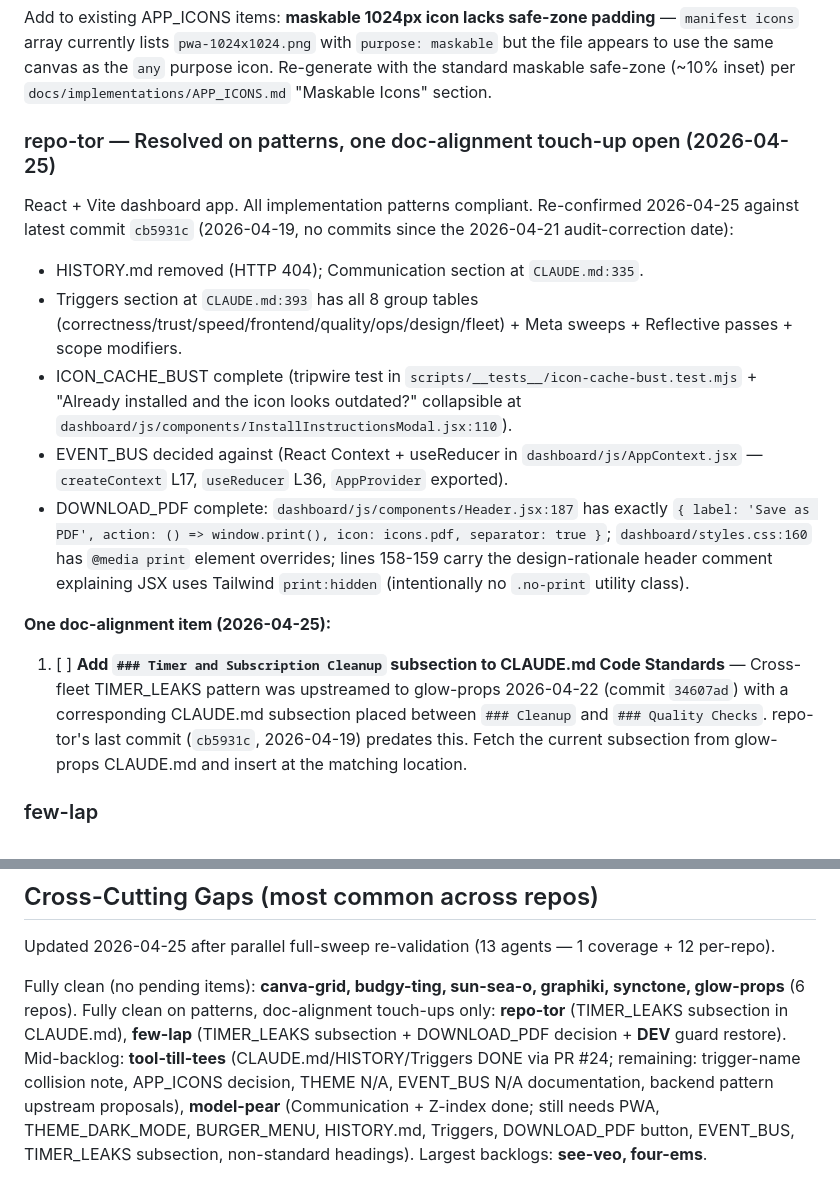
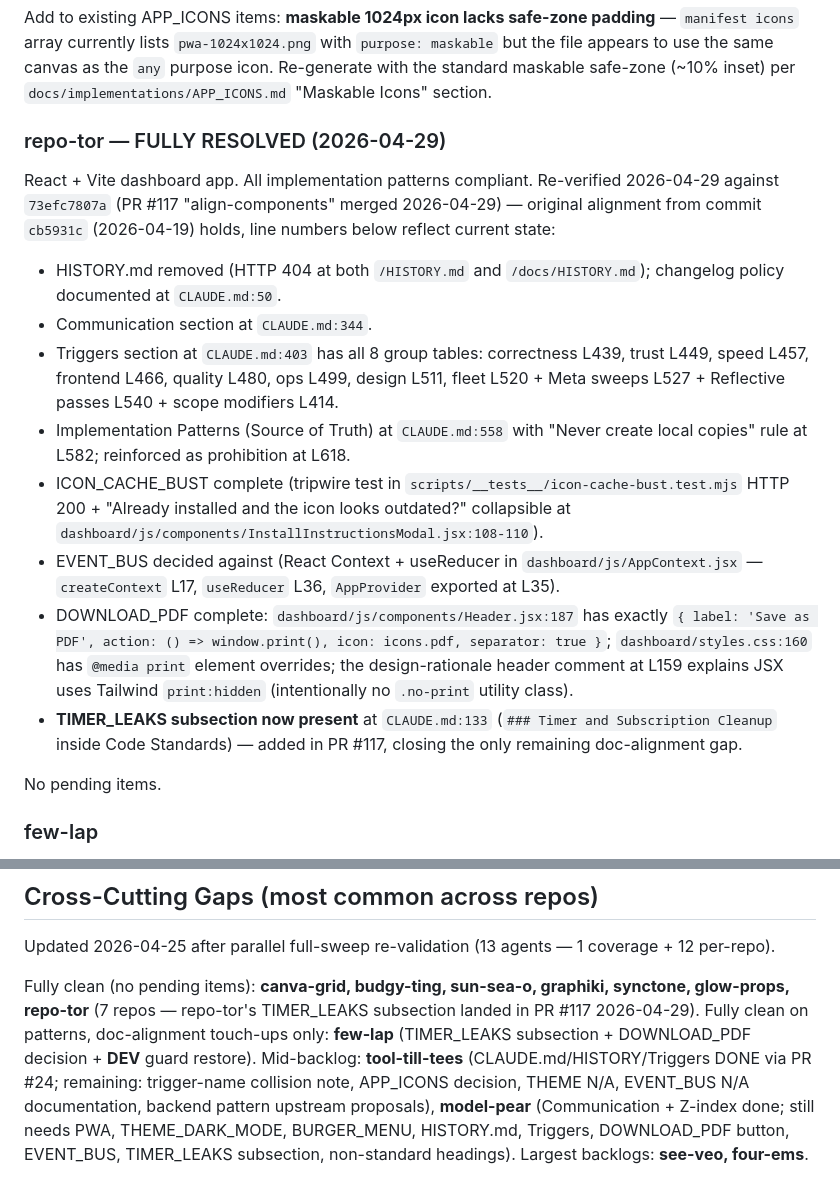
Before and after one commit to devmade-ai/glow-props, a Markdown page: docs/TODO.md, 2 parts joined by grey strips. Drawn GitHub-style.

Commit message:
docs(todo): repo-tor FULLY RESOLVED — TIMER_LEAKS subsection landed
Re-verified 2026-04-29 against repo-tor's latest commit `73efc7807a`
(PR #117 "align-components" merged 2026-04-29). The single open
doc-alignment item — adding `### Timer and Subscription Cleanup` to
CLAUDE.md Code Standards — is now resolved: the subsection sits at
`CLAUDE.md:133` between `### Cleanup` and `### Quality Checks`.

All other compliance claims re-verified with current line numbers:
- Communication: 335 → 344
- Triggers: 393 → 403 (8 group tables + Meta sweeps L527 +
  Reflective passes L540 + scope modifiers L414, all line numbers
  added)
- Implementation Patterns at L558, "Never create local copies" rule
  at L582, prohibition reinforcement at L618
- HISTORY.md still 404 at both possible paths
- ICON_CACHE_BUST tripwire test still HTTP 200
- Collapsible at InstallInstructionsModal.jsx:108-110
- AppContext.jsx EVENT_BUS rationale unchanged (createContext L17,
  useReducer L36, AppProvider L35)
- Header.jsx:187 Save as PDF unchanged

Updated cross-cutting summary: 7 fully clean repos (was 6); few-lap
is now the only entry in the "doc-alignment touch-ups only" tier.

Tags: documentation, audit, fleet
Complexity: 2
Urgency: 2
Impact: internal
Risk: low
Debt: paid
Epic: fleet-pattern-tracking
Semver: patch

```diff
--- a/docs/TODO.md
+++ b/docs/TODO.md
@@ -291,18 +291,19 @@ Add to existing PWA_SYSTEM items: **hourly polling lacks visibility-aware pause*
 
 Add to existing APP_ICONS items: **maskable 1024px icon lacks safe-zone padding** — `manifest icons` array currently lists `pwa-1024x1024.png` with `purpose: maskable` but the file appears to use the same canvas as the `any` purpose icon. Re-generate with the standard maskable safe-zone (~10% inset) per `docs/implementations/APP_ICONS.md` "Maskable Icons" section.
 
-### repo-tor — Resolved on patterns, one doc-alignment touch-up open (2026-04-25)
+### repo-tor — FULLY RESOLVED (2026-04-29)
 
-React + Vite dashboard app. All implementation patterns compliant. Re-confirmed 2026-04-25 against latest commit `cb5931c` (2026-04-19, no commits since the 2026-04-21 audit-correction date):
-- HISTORY.md removed (HTTP 404); Communication section at `CLAUDE.md:335`.
-- Triggers section at `CLAUDE.md:393` has all 8 group tables (correctness/trust/speed/frontend/quality/ops/design/fleet) + Meta sweeps + Reflective passes + scope modifiers.
-- ICON_CACHE_BUST complete (tripwire test in `scripts/__tests__/icon-cache-bust.test.mjs` + "Already installed and the icon looks outdated?" collapsible at `dashboard/js/components/InstallInstructionsModal.jsx:110`).
-- EVENT_BUS decided against (React Context + useReducer in `dashboard/js/AppContext.jsx` — `createContext` L17, `useReducer` L36, `AppProvider` exported).
-- DOWNLOAD_PDF complete: `dashboard/js/components/Header.jsx:187` has exactly `{ label: 'Save as PDF', action: () => window.print(), icon: icons.pdf, separator: true }`; `dashboard/styles.css:160` has `@media print` element overrides; lines 158-159 carry the design-rationale header comment explaining JSX uses Tailwind `print:hidden` (intentionally no `.no-print` utility class).
+React + Vite dashboard app. All implementation patterns compliant. Re-verified 2026-04-29 against `73efc7807a` (PR #117 "align-components" merged 2026-04-29) — original alignment from commit `cb5931c` (2026-04-19) holds, line numbers below reflect current state:
+- HISTORY.md removed (HTTP 404 at both `/HISTORY.md` and `/docs/HISTORY.md`); changelog policy documented at `CLAUDE.md:50`.
+- Communication section at `CLAUDE.md:344`.
+- Triggers section at `CLAUDE.md:403` has all 8 group tables: correctness L439, trust L449, speed L457, frontend L466, quality L480, ops L499, design L511, fleet L520 + Meta sweeps L527 + Reflective passes L540 + scope modifiers L414.
+- Implementation Patterns (Source of Truth) at `CLAUDE.md:558` with "Never create local copies" rule at L582; reinforced as prohibition at L618.
+- ICON_CACHE_BUST complete (tripwire test in `scripts/__tests__/icon-cache-bust.test.mjs` HTTP 200 + "Already installed and the icon looks outdated?" collapsible at `dashboard/js/components/InstallInstructionsModal.jsx:108-110`).
+- EVENT_BUS decided against (React Context + useReducer in `dashboard/js/AppContext.jsx` — `createContext` L17, `useReducer` L36, `AppProvider` exported at L35).
+- DOWNLOAD_PDF complete: `dashboard/js/components/Header.jsx:187` has exactly `{ label: 'Save as PDF', action: () => window.print(), icon: icons.pdf, separator: true }`; `dashboard/styles.css:160` has `@media print` element overrides; the design-rationale header comment at L159 explains JSX uses Tailwind `print:hidden` (intentionally no `.no-print` utility class).
+- **TIMER_LEAKS subsection now present** at `CLAUDE.md:133` (`### Timer and Subscription Cleanup` inside Code Standards) — added in PR #117, closing the only remaining doc-alignment gap.
 
-**One doc-alignment item (2026-04-25):**
-
-1. [ ] **Add `### Timer and Subscription Cleanup` subsection to CLAUDE.md Code Standards** — Cross-fleet TIMER_LEAKS pattern was upstreamed to glow-props 2026-04-22 (commit `34607ad`) with a corresponding CLAUDE.md subsection placed between `### Cleanup` and `### Quality Checks`. repo-tor's last commit (`cb5931c`, 2026-04-19) predates this. Fetch the current subsection from glow-props CLAUDE.md and insert at the matching location.
+No pending items.
 
 ### few-lap
 
@@ -557,8 +558,8 @@ Re-classified `Partial → Missing` 2026-04-25; **still bare 2026-04-29**. `inde
 
 Updated 2026-04-25 after parallel full-sweep re-validation (13 agents — 1 coverage + 12 per-repo).
 
-Fully clean (no pending items): **canva-grid, budgy-ting, sun-sea-o, graphiki, synctone, glow-props** (6 repos).
-Fully clean on patterns, doc-alignment touch-ups only: **repo-tor** (TIMER_LEAKS subsection in CLAUDE.md), **few-lap** (TIMER_LEAKS subsection + DOWNLOAD_PDF decision + __DEV__ guard restore).
+Fully clean (no pending items): **canva-grid, budgy-ting, sun-sea-o, graphiki, synctone, glow-props, repo-tor** (7 repos — repo-tor's TIMER_LEAKS subsection landed in PR #117 2026-04-29).
+Fully clean on patterns, doc-alignment touch-ups only: **few-lap** (TIMER_LEAKS subsection + DOWNLOAD_PDF decision + __DEV__ guard restore).
 Mid-backlog: **tool-till-tees** (CLAUDE.md/HISTORY/Triggers DONE via PR #24; remaining: trigger-name collision note, APP_ICONS decision, THEME N/A, EVENT_BUS N/A documentation, backend pattern upstream proposals), **model-pear** (Communication + Z-index done; still needs PWA, THEME_DARK_MODE, BURGER_MENU, HISTORY.md, Triggers, DOWNLOAD_PDF button, EVENT_BUS, TIMER_LEAKS subsection, non-standard headings).
 Largest backlogs: **see-veo, four-ems**.
 
```
